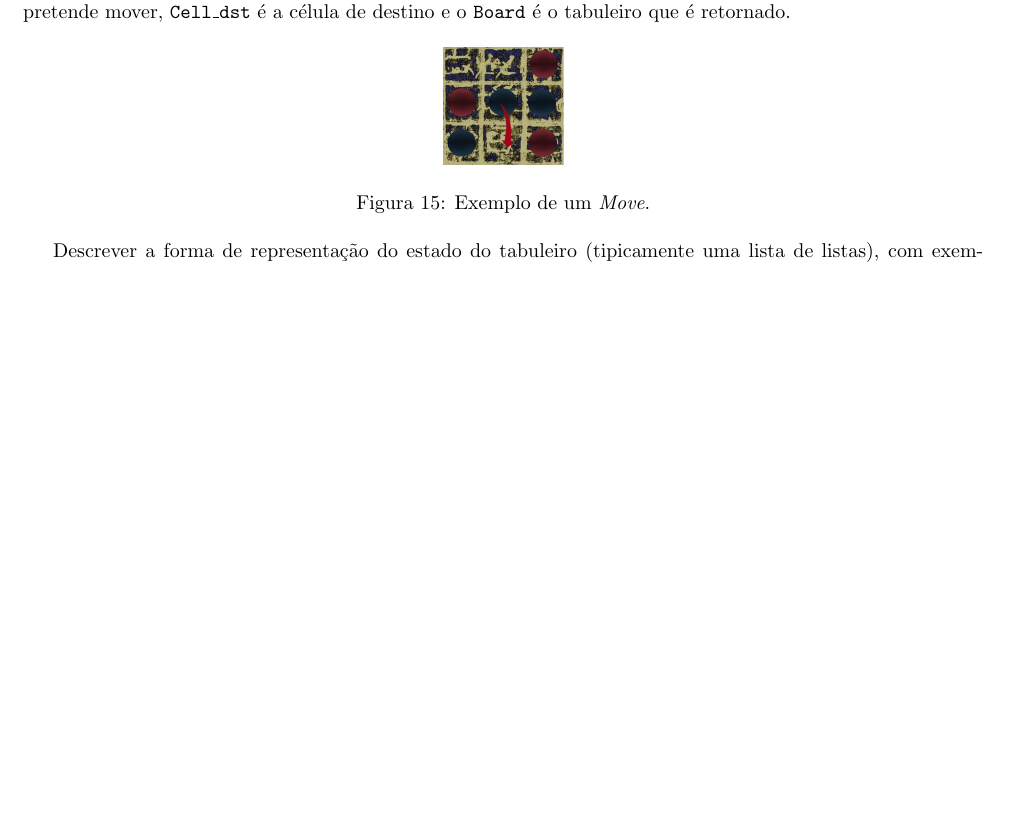
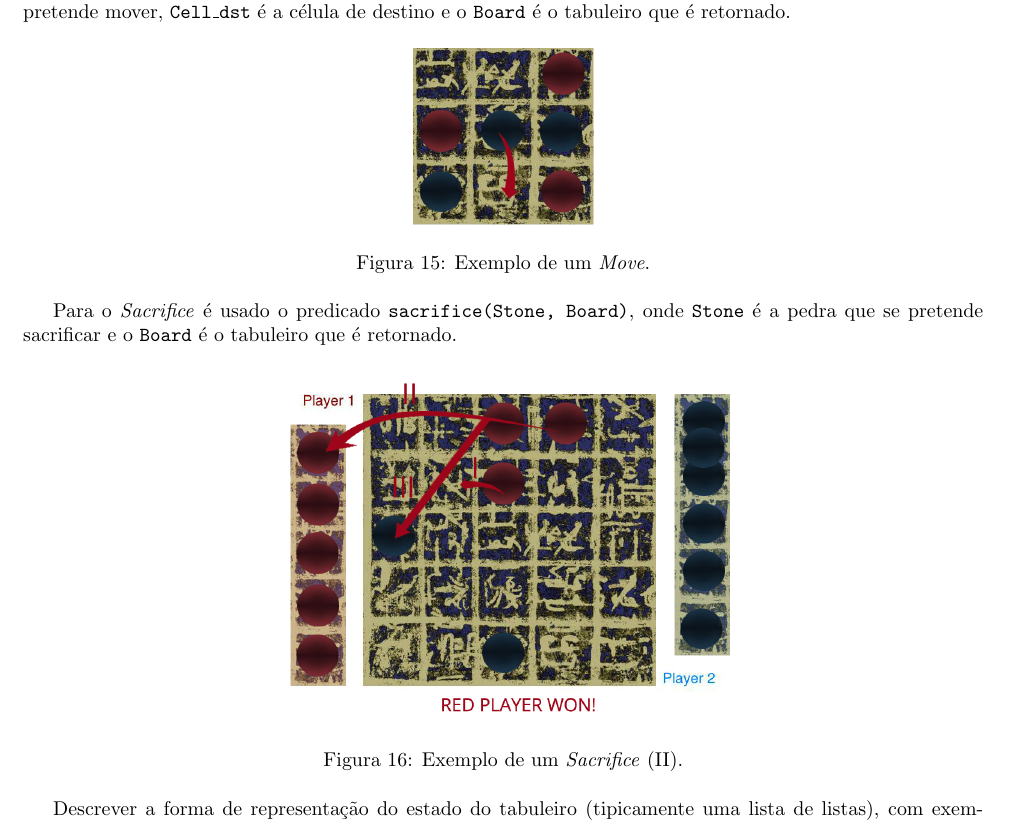
Before and after one commit to mariateresachaves/SixteenStones_plog, a LaTeX document (docs/relatorio/template.tex): part of page 10 of 11, cut so that both start at the same text, the shorter picture padded with empty space. Compiled offline with pdfLaTeX.

Commit message:
relatorio update

```diff
--- a/docs/relatorio/template.tex
+++ b/docs/relatorio/template.tex
@@ -250,8 +250,16 @@ Para o \textit{Move} é usado o predicado \texttt{move(Stone\_src, Cell\_dst, Bo
 
 \begin{figure}[!htb]
 	\centering
-	\includegraphics[scale=0.2]{images/move.png}
+	\includegraphics[scale=0.3]{images/move.png}
 	\caption{Exemplo de um \textit{Move}.}
+\end{figure}
+
+Para o \textit{Sacrifice} é usado o predicado \texttt{sacrifice(Stone, Board)}, onde \texttt{Stone} é a pedra que se pretende sacrificar e o \texttt{Board} é o tabuleiro que é retornado.
+
+\begin{figure}[!htb]
+	\centering
+	\includegraphics[scale=0.3]{images/sacrifice.png}
+	\caption{Exemplo de um \textit{Sacrifice} (II).}
 \end{figure}
 
 Descrever a forma de representação do estado do tabuleiro (tipicamente uma lista de listas), com exemplificação em Prolog de posições iniciais do jogo, posições intermédias e finais, acompanhadas de imagens ilustrativas.
```
Also changed, not shown: 3 other files.
